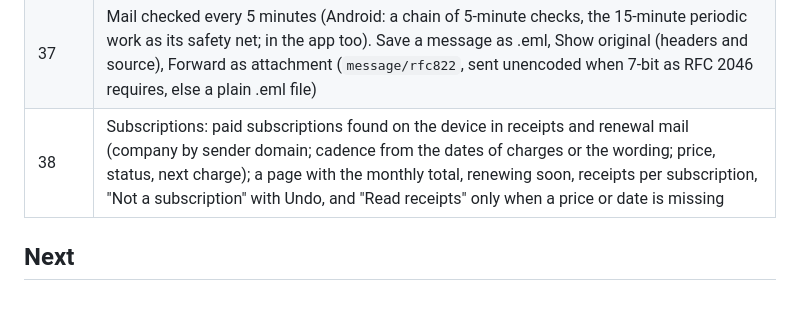
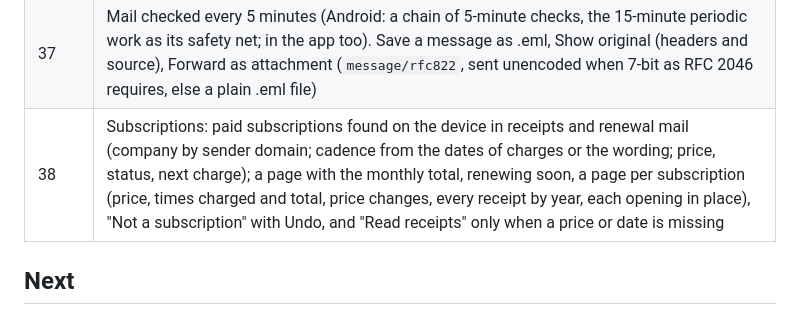
Before and after one commit to pawtaetoe/Citusmail, a Markdown page: PLAN.md, the part around the change. Rendered like a GitHub page.

```diff
--- a/PLAN.md
+++ b/PLAN.md
@@ -88,7 +88,7 @@ first, ends with something that can be run or tested, and is committed as
 | 35 | Unsubscribe and the phishing checks: unsubscribe addresses get the same checks as links (an unsafe one is never used, an unusual one is pointed out); an unverified sender alone (forwarded mail) no longer hides Unsubscribe, it adds a warning; scams say why there is no Unsubscribe; forwarded mail with a valid ARC chain (checked by the user's own server) is a caution, not a scam alert |
 | 36 | Phishing checks on what a message says: an outsider naming the reader's own organisation (by the address it was sent to), writing in the name of a well-known company, a hidden recipient list, and free-form "portal" links; red when a claim comes with a hidden list or a form. Smart-only inbox (no Classic layout). Phones: menu, search, New message, message actions and the writing screen's Send at the bottom, for one-handed use |
 | 37 | Mail checked every 5 minutes (Android: a chain of 5-minute checks, the 15-minute periodic work as its safety net; in the app too). Save a message as .eml, Show original (headers and source), Forward as attachment (`message/rfc822`, sent unencoded when 7-bit as RFC 2046 requires, else a plain .eml file) |
-| 38 | Subscriptions: paid subscriptions found on the device in receipts and renewal mail (company by sender domain; cadence from the dates of charges or the wording; price, status, next charge); a page with the monthly total, renewing soon, receipts per subscription, "Not a subscription" with Undo, and "Read receipts" only when a price or date is missing |
+| 38 | Subscriptions: paid subscriptions found on the device in receipts and renewal mail (company by sender domain; cadence from the dates of charges or the wording; price, status, next charge); a page with the monthly total, renewing soon, a page per subscription (price, times charged and total, price changes, every receipt by year, each opening in place), "Not a subscription" with Undo, and "Read receipts" only when a price or date is missing |
 
 ## Next
 
```
Also changed, not shown: README.md (+40 -1 lines), docs/screenshots/readme_subscription.png (added), docs/screenshots/readme_subscriptions.png (added), 4 other files.
